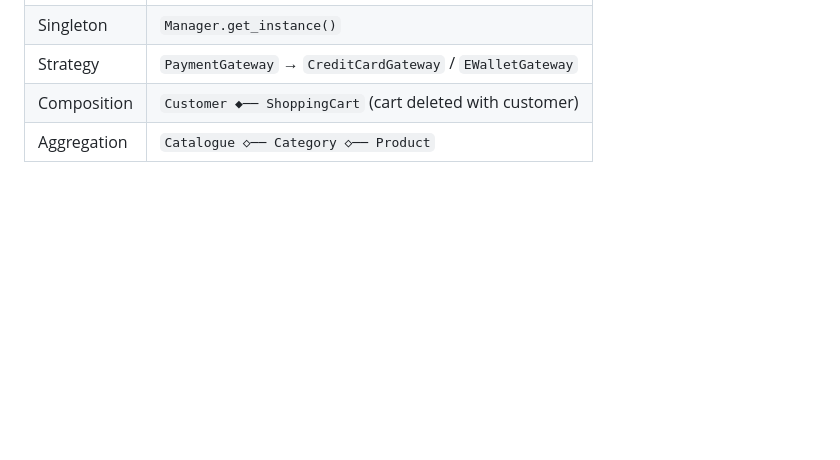
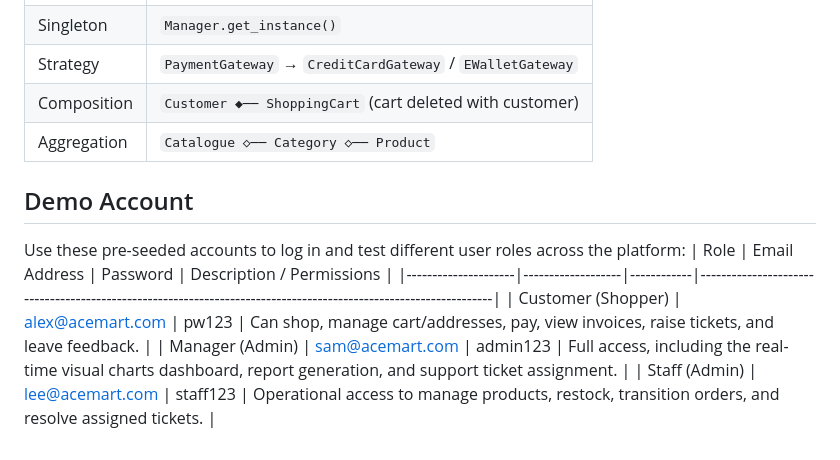
Before and after one commit to Treasure-Mei-box/testing-2, a Markdown page: README.md, the part around the change. Rendered like a GitHub page; blank space fills up the shorter version.

```diff
--- a/README.md
+++ b/README.md
@@ -101,3 +101,11 @@ cat.add_product(Product("p1", "Clean Code", "...", 35.00, 10))
 | Strategy    | `PaymentGateway` → `CreditCardGateway` / `EWalletGateway` |
 | Composition | `Customer ◆── ShoppingCart` (cart deleted with customer) |
 | Aggregation | `Catalogue ◇── Category ◇── Product`          |
+
+## Demo Account
+Use these pre-seeded accounts to log in and test different user roles across the platform:
+| Role	              | Email Address	  | Password   | Description / Permissions                                                                                       |
+|---------------------|-------------------|------------|-----------------------------------------------------------------------------------------------------------------|
+| Customer (Shopper)  | alex@acemart.com  |	pw123	   | Can shop, manage cart/addresses, pay, view invoices, raise tickets, and leave feedback.                         |
+| Manager (Admin)     |	sam@acemart.com	  | admin123   | Full access, including the real-time visual charts dashboard, report generation, and support ticket assignment. |
+| Staff (Admin)	      | lee@acemart.com	  | staff123   | Operational access to manage products, restock, transition orders, and resolve assigned tickets.                |
```
